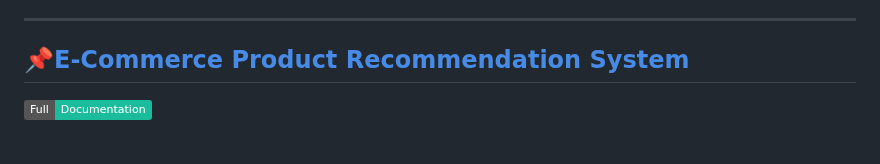
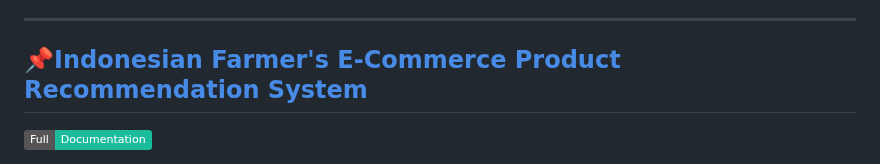
Before and after one commit to Haniff-Toha/DataScience_Portofolio, a Markdown page: README.md, the part around the change. GitHub-like rendering; badges without logos.

```diff
--- a/README.md
+++ b/README.md
@@ -126,7 +126,7 @@ By addressing key attrition drivers and implementing data-driven HR policies, th
 
 
 --------------------------
-## 📌[E-Commerce Product Recommendation System](https://github.com/Haniff-Toha/DataScience_Portofolio/tree/main/Product%20Recommendation%20System)
+## 📌[Indonesian Farmer's E-Commerce Product Recommendation System](https://github.com/Haniff-Toha/DataScience_Portofolio/tree/main/Product%20Recommendation%20System)
 [![Full Documentaion!](https://img.shields.io/badge/Full-Documentation-1abc9c.svg)](https://github.com/Haniff-Toha/DataScience_Portofolio/tree/main/Product%20Recommendation%20System)
 
 <p>E-commerce has become the backbone of the digital economy, but with the increasing number of product choices, customers often feel overwhelmed in finding what they need. This recommendation system project aims to address this challenge by offering relevant product suggestions based on user preferences, enhancing the overall shopping experience. Recommendation systems have become a crucial component across industries, especially in e-commerce, to help customers navigate the vast array of options available. This project is significant as it enables personalized user experiences, which can ultimately improve customer satisfaction, retention, and company revenue. Research has shown that recommendation systems can boost sales conversions, and by leveraging available data, companies can gain better insights into customer behavior.</p>
```
